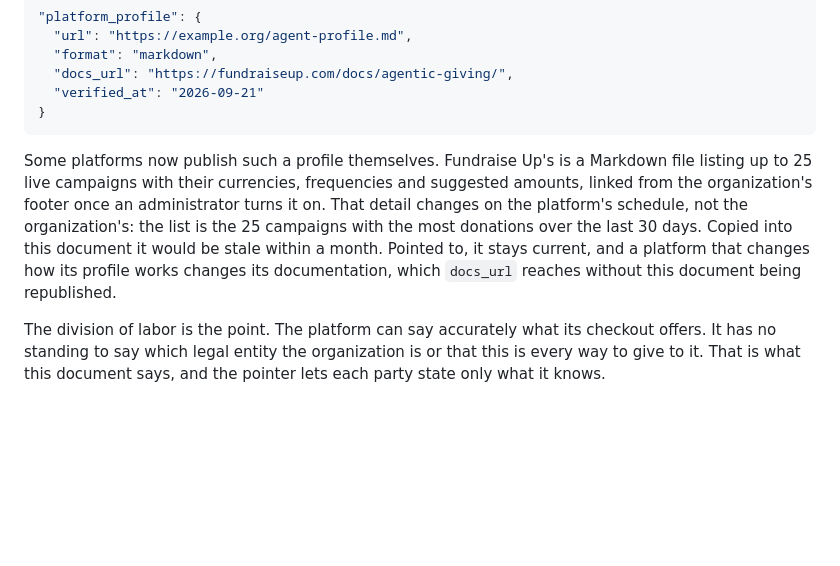
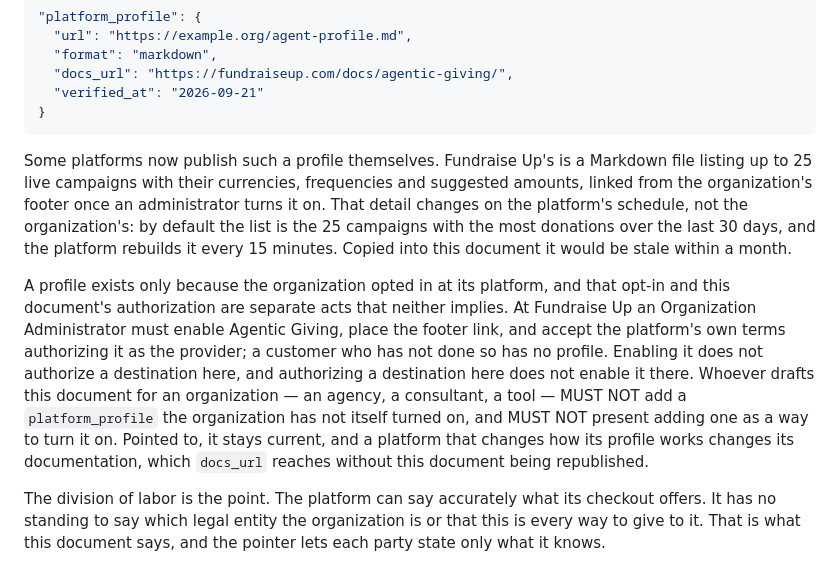
Before and after one commit to WholeWhale/verified-giving-protocol, a Markdown page: vgp/specification.md, the part around the change. Drawn GitHub-style; blank space fills up the shorter version.

Commit message:
Say a platform profile is the organization's own opt-in
Section 4.7 described Fundraise Up's profile as the top 25 campaigns by
30-day donations. Their docs now let the organization fix the list and
say the profile rebuilds every 15 minutes, so the default is only a default.

It also never said who may add the pointer. A platform opt-in and a VGP
authorization are separate acts that neither implies, and whoever drafts
a declaration for an organization must not add a profile it has not
turned on, or present adding one as a way to turn it on.

Co-Authored-By: Claude Opus 5.5 (1M context) <noreply@anthropic.com>

````diff
--- a/vgp/specification.md
+++ b/vgp/specification.md
@@ -280,7 +280,9 @@ A destination MAY point to an agent-readable profile its donation platform publi
 }
 ```
 
-Some platforms now publish such a profile themselves. Fundraise Up's is a Markdown file listing up to 25 live campaigns with their currencies, frequencies and suggested amounts, linked from the organization's footer once an administrator turns it on. That detail changes on the platform's schedule, not the organization's: the list is the 25 campaigns with the most donations over the last 30 days. Copied into this document it would be stale within a month. Pointed to, it stays current, and a platform that changes how its profile works changes its documentation, which `docs_url` reaches without this document being republished.
+Some platforms now publish such a profile themselves. Fundraise Up's is a Markdown file listing up to 25 live campaigns with their currencies, frequencies and suggested amounts, linked from the organization's footer once an administrator turns it on. That detail changes on the platform's schedule, not the organization's: by default the list is the 25 campaigns with the most donations over the last 30 days, and the platform rebuilds it every 15 minutes. Copied into this document it would be stale within a month.
+
+A profile exists only because the organization opted in at its platform, and that opt-in and this document's authorization are separate acts that neither implies. At Fundraise Up an Organization Administrator must enable Agentic Giving, place the footer link, and accept the platform's own terms authorizing it as the provider; a customer who has not done so has no profile. Enabling it does not authorize a destination here, and authorizing a destination here does not enable it there. Whoever drafts this document for an organization — an agency, a consultant, a tool — MUST NOT add a `platform_profile` the organization has not itself turned on, and MUST NOT present adding one as a way to turn it on. Pointed to, it stays current, and a platform that changes how its profile works changes its documentation, which `docs_url` reaches without this document being republished.
 
 The division of labor is the point. The platform can say accurately what its checkout offers. It has no standing to say which legal entity the organization is or that this is every way to give to it. That is what this document says, and the pointer lets each party state only what it knows.
 
````
